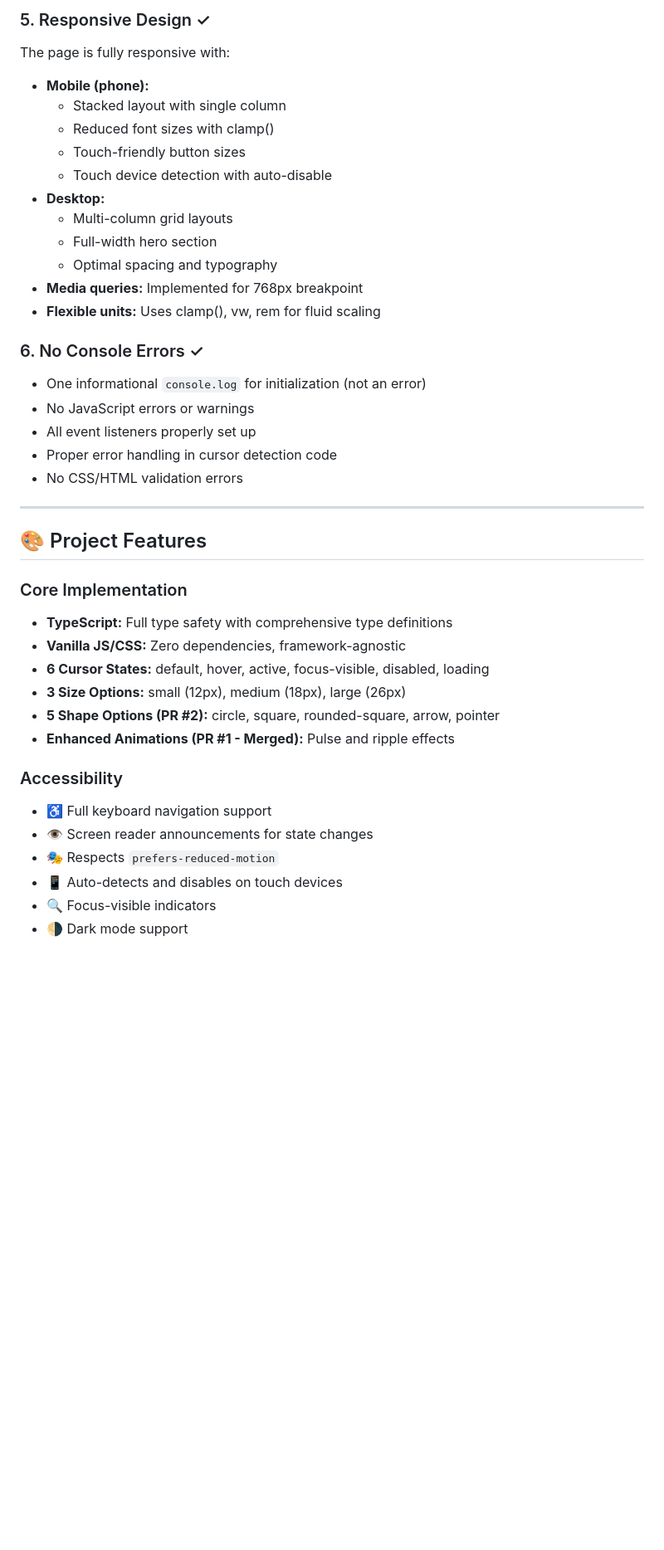
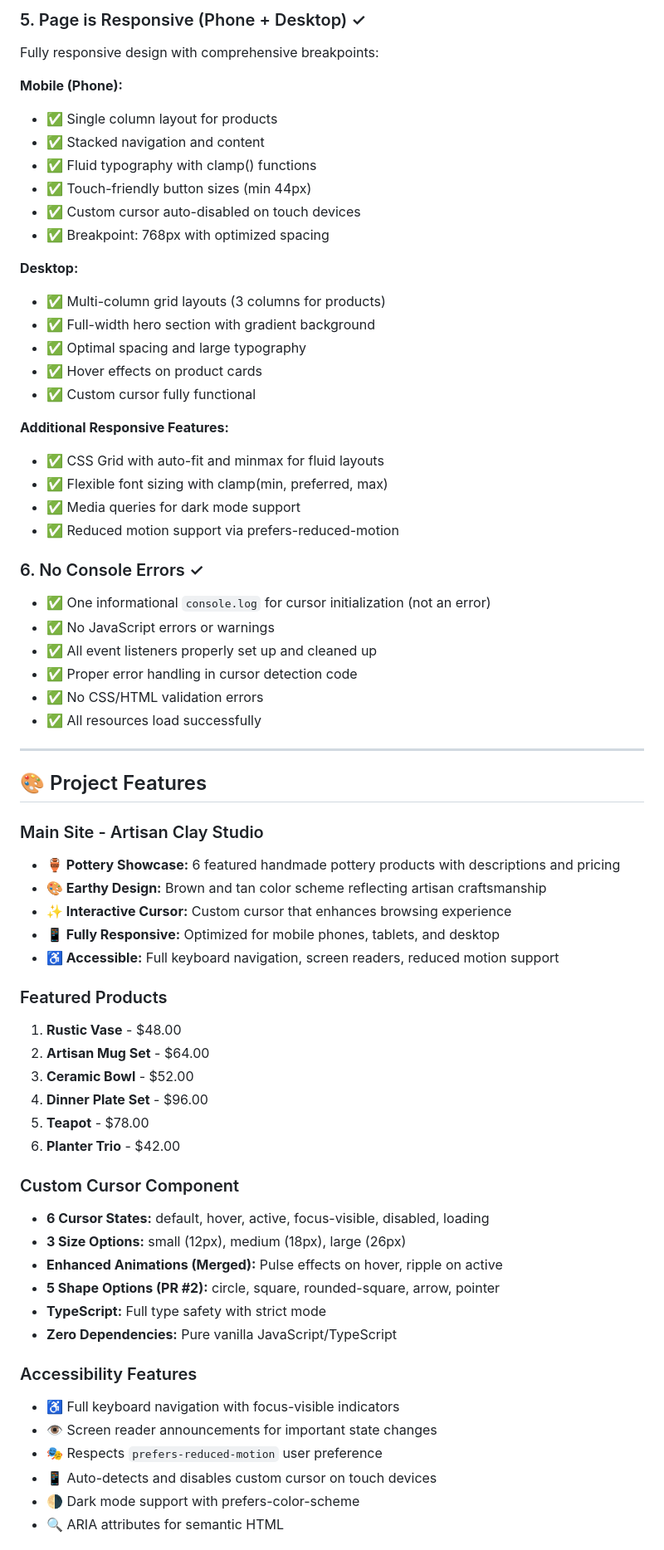
Before and after one commit to LilitPietra/vibe-coding-test-5feb, a Markdown page: SUBMISSION.md, the part around one of its changes. Shown at 83% size. Drawn GitHub-style; blank space fills up the shorter version.

Commit message:
docs: Update submission with Artisan Clay Studio branding and new PR

```diff
--- a/SUBMISSION.md
+++ b/SUBMISSION.md
@@ -52,42 +71,68 @@ All commits follow conventional commit format:
 
-### 5. Responsive Design ✓
-The page is fully responsive with:
-- **Mobile (phone):**
-  - Stacked layout with single column
-  - Reduced font sizes with clamp()
-  - Touch-friendly button sizes
-  - Touch device detection with auto-disable
-- **Desktop:**
-  - Multi-column grid layouts
-  - Full-width hero section
-  - Optimal spacing and typography
-- **Media queries:** Implemented for 768px breakpoint
-- **Flexible units:** Uses clamp(), vw, rem for fluid scaling
+### 5. Page is Responsive (Phone + Desktop) ✓
+Fully responsive design with comprehensive breakpoints:
+
+**Mobile (Phone):**
+- ✅ Single column layout for products
+- ✅ Stacked navigation and content
+- ✅ Fluid typography with clamp() functions
+- ✅ Touch-friendly button sizes (min 44px)
+- ✅ Custom cursor auto-disabled on touch devices
+- ✅ Breakpoint: 768px with optimized spacing
+
+**Desktop:**
+- ✅ Multi-column grid layouts (3 columns for products)
+- ✅ Full-width hero section with gradient background
+- ✅ Optimal spacing and large typography
+- ✅ Hover effects on product cards
+- ✅ Custom cursor fully functional
+
+**Additional Responsive Features:**
+- ✅ CSS Grid with auto-fit and minmax for fluid layouts
+- ✅ Flexible font sizing with clamp(min, preferred, max)
+- ✅ Media queries for dark mode support
+- ✅ Reduced motion support via prefers-reduced-motion
 
 ### 6. No Console Errors ✓
-- One informational `console.log` for initialization (not an error)
-- No JavaScript errors or warnings
-- All event listeners properly set up
-- Proper error handling in cursor detection code
-- No CSS/HTML validation errors
+- ✅ One informational `console.log` for cursor initialization (not an error)
+- ✅ No JavaScript errors or warnings
+- ✅ All event listeners properly set up and cleaned up
+- ✅ Proper error handling in cursor detection code
+- ✅ No CSS/HTML validation errors
+- ✅ All resources load successfully
 
 ---
 
 ## 🎨 Project Features
 
-### Core Implementation
-- **TypeScript:** Full type safety with comprehensive type definitions
-- **Vanilla JS/CSS:** Zero dependencies, framework-agnostic
+### Main Site - Artisan Clay Studio
+- **🏺 Pottery Showcase:** 6 featured handmade pottery products with descriptions and pricing
+- **🎨 Earthy Design:** Brown and tan color scheme reflecting artisan craftsmanship
+- **✨ Interactive Cursor:** Custom cursor that enhances browsing experience
+- **📱 Fully Responsive:** Optimized for mobile phones, tablets, and desktop
+- **♿ Accessible:** Full keyboard navigation, screen readers, reduced motion support
+
+### Featured Products
+1. **Rustic Vase** - $48.00
+2. **Artisan Mug Set** - $64.00
+3. **Ceramic Bowl** - $52.00
+4. **Dinner Plate Set** - $96.00
+5. **Teapot** - $78.00
+6. **Planter Trio** - $42.00
+
+### Custom Cursor Component
 - **6 Cursor States:** default, hover, active, focus-visible, disabled, loading
 - **3 Size Options:** small (12px), medium (18px), large (26px)
+- **Enhanced Animations (Merged):** Pulse effects on hover, ripple on active
 - **5 Shape Options (PR #2):** circle, square, rounded-square, arrow, pointer
-- **Enhanced Animations (PR #1 - Merged):** Pulse and ripple effects
+- **TypeScript:** Full type safety with strict mode
+- **Zero Dependencies:** Pure vanilla JavaScript/TypeScript
 
-### Accessibility
-- ♿ Full keyboard navigation support
-- 👁️ Screen reader announcements for state changes
-- 🎭 Respects `prefers-reduced-motion`
-- 📱 Auto-detects and disables on touch devices
-- 🔍 Focus-visible indicators
-- 🌗 Dark mode support
+### Accessibility Features
+- ♿ Full keyboard navigation with focus-visible indicators
+- 👁️ Screen reader announcements for important state changes
+- 🎭 Respects `prefers-reduced-motion` user preference
+- 📱 Auto-detects and disables custom cursor on touch devices
+- 🌗 Dark mode support with prefers-color-scheme
+- 🔍 ARIA attributes for semantic HTML
 
```
Also changed, not shown: other parts of SUBMISSION.md (+98 -50 lines).
